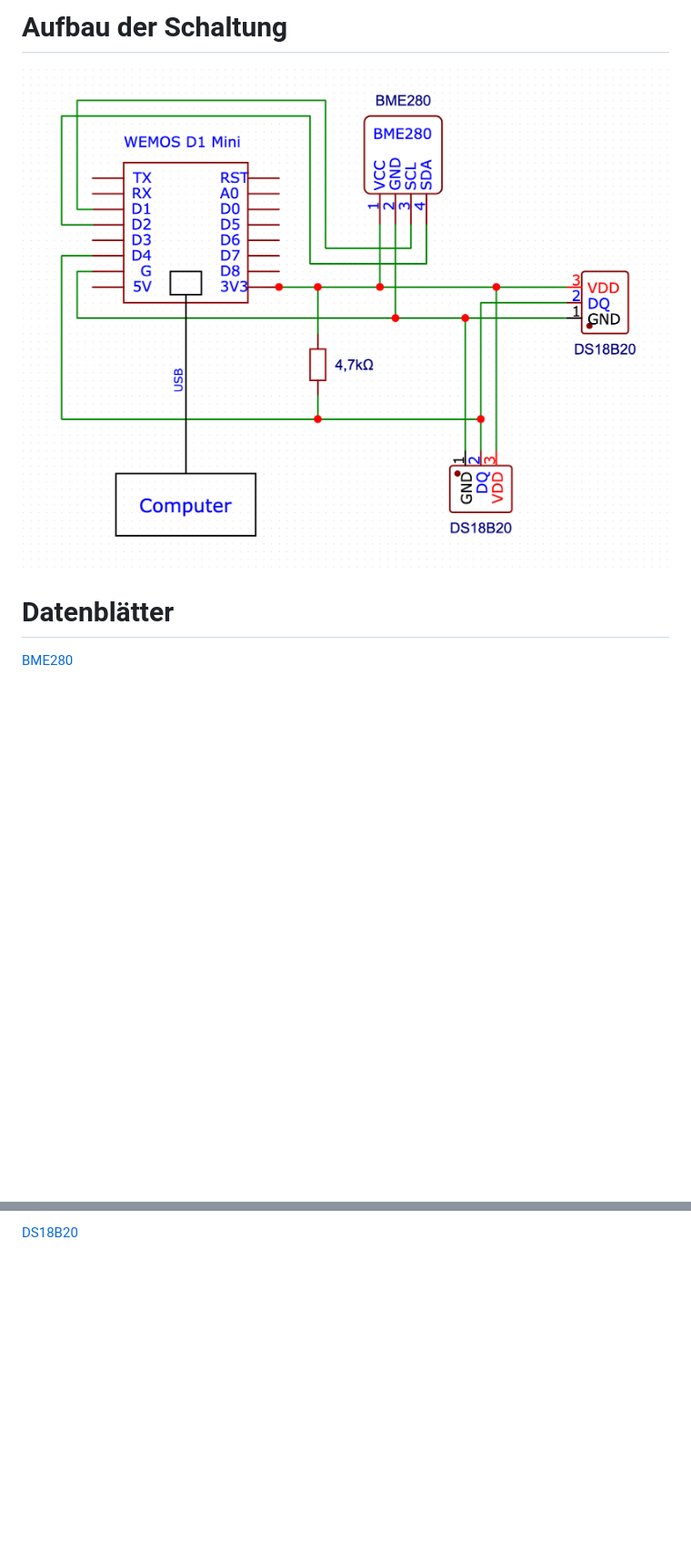
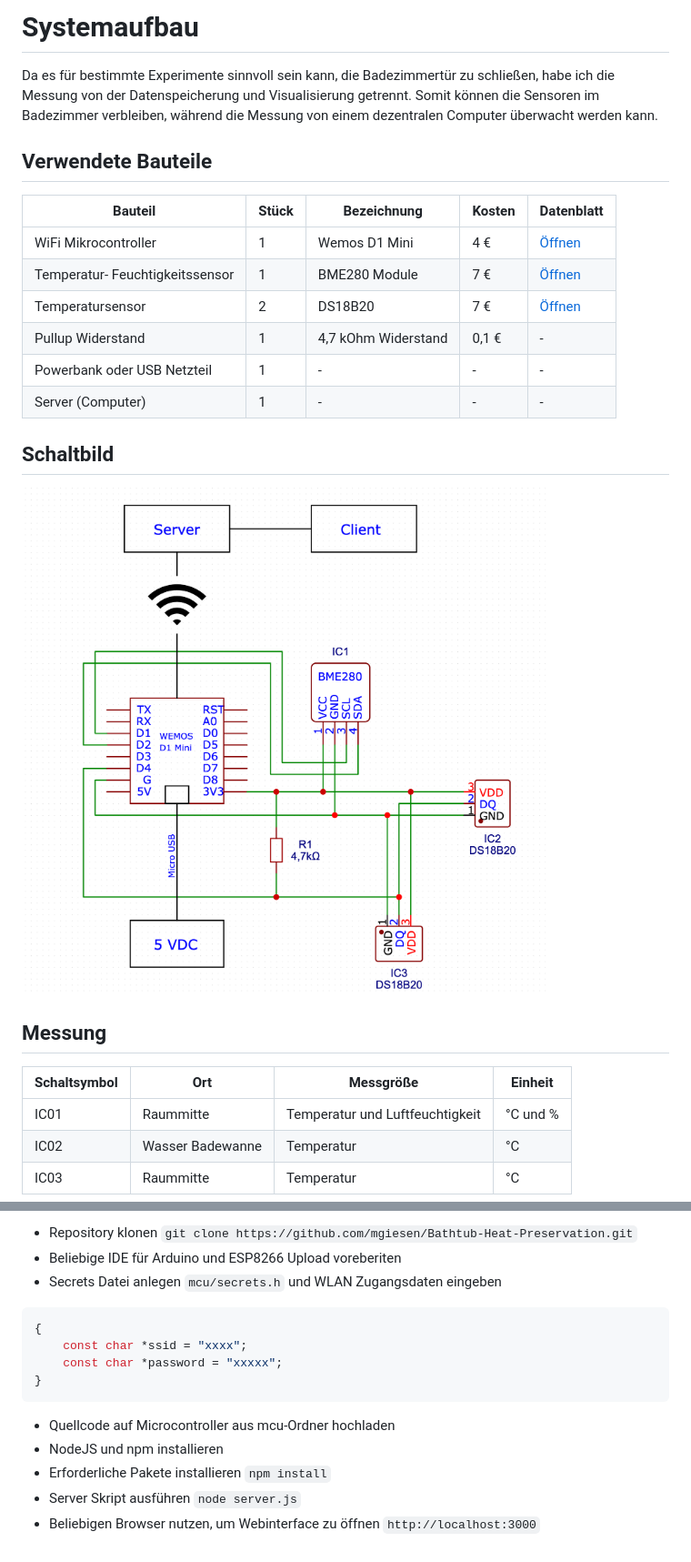
Before and after one commit to mgiesen/Bathtub-Heat-Preservation, a Markdown page: HARDWARE.md, 2 parts joined by grey strips. Shown: that part at 91% size. Rendered like a GitHub page; pictures changed too: images/schematic.png; blank space fills up the shorter version.

Commit message:
Akualisierung HARDWARE.md

````diff
--- a/HARDWARE.md
+++ b/HARDWARE.md
@@ -1,8 +1,27 @@
-# Aufbau der Schaltung
+# Systemaufbau
+
+Da es für bestimmte Experimente sinnvoll sein kann, die Badezimmertür zu schließen, habe ich die Messung von der Datenspeicherung und Visualisierung getrennt. Somit können die Sensoren im Badezimmer verbleiben, während die Messung von einem dezentralen Computer überwacht werden kann.
+
+## Verwendete Bauteile
+
+| Bauteil                         | Stück | Bezeichnung         | Kosten | Datenblatt                                                                                |
+| ------------------------------- | ----- | ------------------- | ------ | ----------------------------------------------------------------------------------------- |
+| WiFi Mikrocontroller            | 1     | Wemos D1 Mini       | 4 €    | [Öffnen](https://www.wemos.cc/en/latest/d1/d1_mini_lite.html)                             |
+| Temperatur- Feuchtigkeitssensor | 1     | BME280 Module       | 7 €    | [Öffnen](https://www.mouser.com/datasheet/2/783/BST-BME280-DS002-1509607.pdf)             |
+| Temperatursensor                | 2     | DS18B20             | 7 €    | [Öffnen](https://www.analog.com/media/en/technical-documentation/data-sheets/ds18b20.pdf) |
+| Pullup Widerstand               | 1     | 4,7 kOhm Widerstand | 0,1 €  | -                                                                                         |
+| Powerbank oder USB Netzteil     | 1     | -                   | -      | -                                                                                         |
+| Server (Computer)               | 1     | -                   | -      | -                                                                                         |
+
+## Schaltbild
 
 ![Titel](images/schematic.png)
 
-# Datenblätter
+## Messung
 
-[BME280](https://www.mouser.com/datasheet/2/783/BST-BME280-DS002-1509607.pdf)
+| Schaltsymbol | Ort              | Messgröße                       | Einheit  |
+| ------------ | ---------------- | ------------------------------- | -------- |
+| IC01         | Raummitte        | Temperatur und Luftfeuchtigkeit | °C und % |
+| IC02         | Wasser Badewanne | Temperatur                      | °C       |
+| IC03         | Raummitte        | Temperatur                      | °C       |
 
@@ -10,2 +29,17 @@
 
-[DS18B20](https://www.analog.com/media/en/technical-documentation/data-sheets/ds18b20.pdf)
+- Repository klonen `git clone https://github.com/mgiesen/Bathtub-Heat-Preservation.git`
+- Beliebige IDE für Arduino und ESP8266 Upload voreberiten
+- Secrets Datei anlegen `mcu/secrets.h` und WLAN Zugangsdaten eingeben
+
+```cpp
+{
+    const char *ssid = "xxxx";
+    const char *password = "xxxxx";
+}
+```
+
+- Quellcode auf Microcontroller aus mcu-Ordner hochladen
+- NodeJS und npm installieren
+- Erforderliche Pakete installieren `npm install`
+- Server Skript ausführen `node server.js`
+- Beliebigen Browser nutzen, um Webinterface zu öffnen `http://localhost:3000`
````
Also changed, not shown: other parts of HARDWARE.md (+1 -1 lines).
